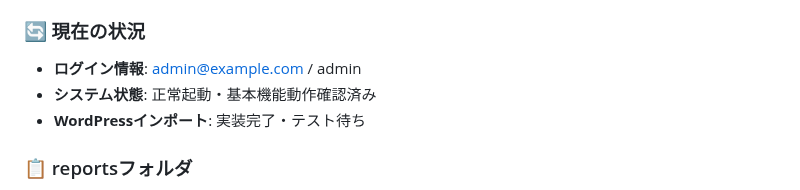
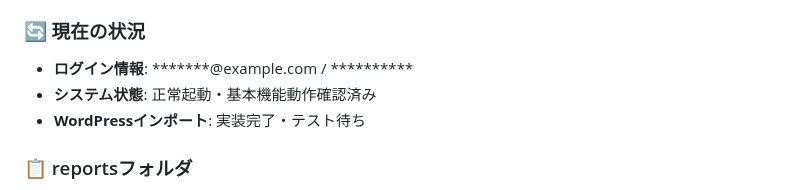
Before and after one commit to miyakawa2449/100DaysOfCode-016_miniBlog, a Markdown page: README.md, the part around the change. Rendered like a GitHub page.

Commit message:
ドキュメント: README更新・最新開発状況の反映

```diff
--- a/README.md
+++ b/README.md
@@ -389,7 +389,7 @@ def categories():
 - **WordPressインポート関連修正**: 不正なクラス参照の修正
 
 ### 🔄 現在の状況
-- **ログイン情報**: admin@example.com / admin
+- **ログイン情報**: *******@example.com / **********
 - **システム状態**: 正常起動・基本機能動作確認済み
 - **WordPressインポート**: 実装完了・テスト待ち
 
```
